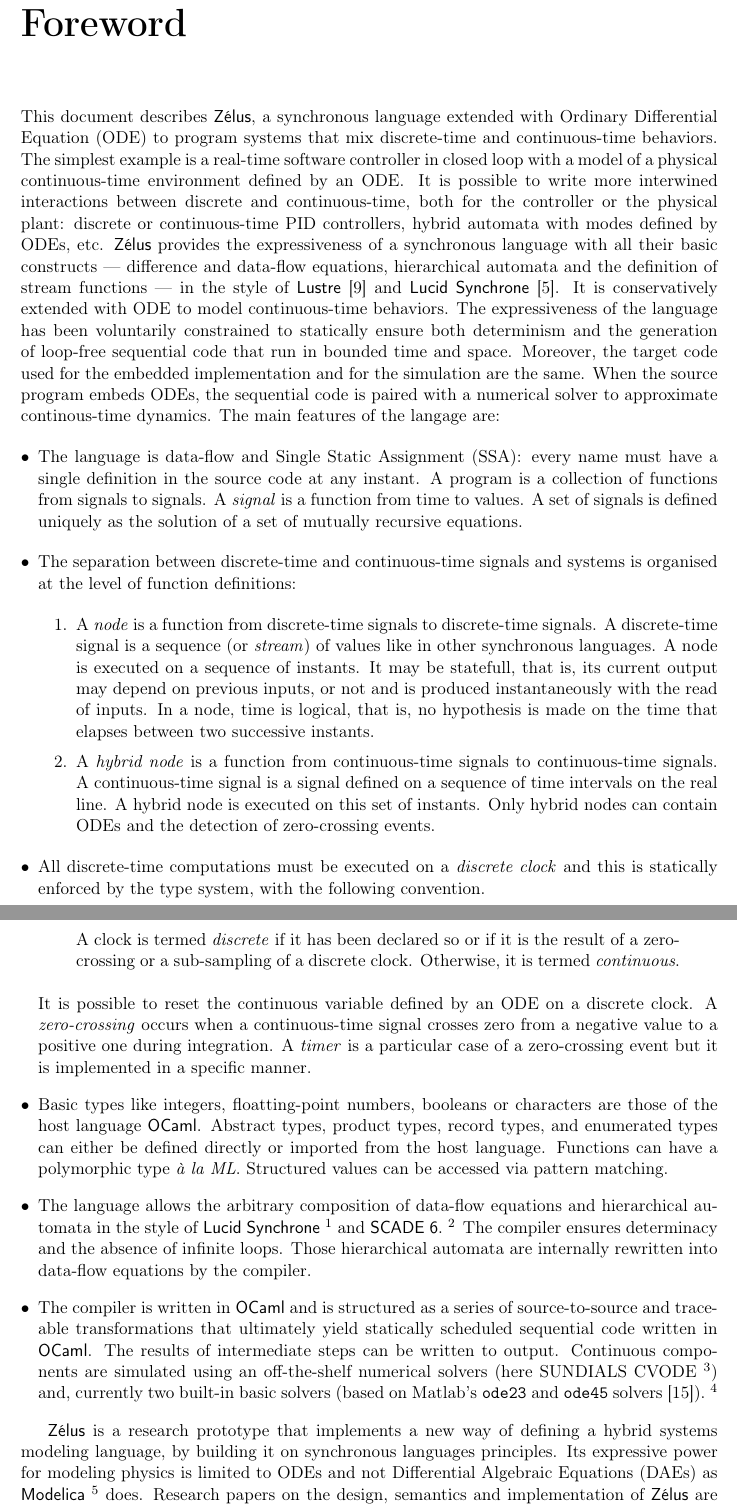
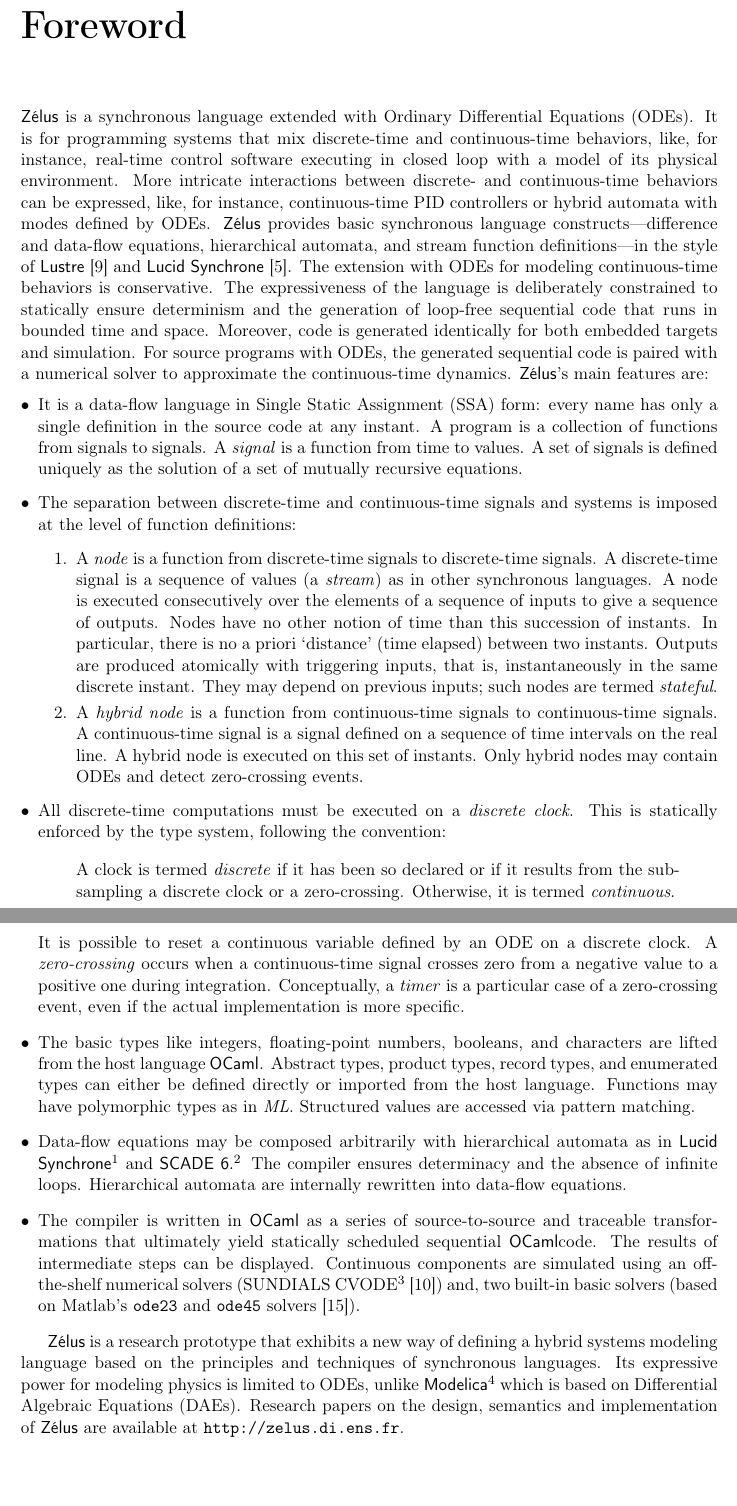
Before and after one commit to INRIA/zelus, a LaTeX thesis (man/manual.tex): two parts of pages 5 and 6 of 68 before the commit and two parts of pages 5 and 6 of 66 after it, joined at a grey line, cut so that both start at the same text. Compiled offline with LaTeX, dvips and Ghostscript.

Commit message:
Proofread the Foreword.

```diff
--- a/man/manual.tex
+++ b/man/manual.tex
@@ -331,58 +337,73 @@
 \newcommand{\Left}{\mathit{left}}
 \newcommand{\Right}{\mathit{right}}
 
-\chapter*{Foreword}
-
-This document describes \zelus, a synchronous language extended with
-\ac{ODE} to program systems that mix discrete-time and continuous-time
-behaviors.  The simplest example is a real-time software controller in
-closed loop with a model of a physical continuous-time environment
-defined by an \ac{ODE}. It is possible to write more interwined
-interactions between discrete and continuous-time, both for the controller or
-the physical plant: discrete or continuous-time PID controllers,
-hybrid automata with modes defined by \acp{ODE}, etc.
+% }-}1
+\chapter*{Foreword} %{-{1
+
+\zelus{} is a synchronous language extended with
+\acp{ODE}.
+It is for programming systems that mix discrete-time and continuous-time
+behaviors, like, for instance, real-time control software executing in
+closed loop with a model of its physical environment.
+More intricate interactions between discrete- and continuous-time behaviors
+can be expressed, like, for instance, continuous-time PID controllers or
+hybrid automata with modes defined by \acp{ODE}.
+%It is also possible to program more intricate interactions between discrete
+%and continuous-time, both for the controller or
+%the physical plant: discrete or continuous-time PID controllers,
+%hybrid automata with modes defined by \acp{ODE}, etc.
 %With \zelus, the model of the software and the
 %physical environment can be written in the very same source.
-\zelus{} provides the expressiveness of a synchronous language with
-all their basic constructs --- difference and data-flow equations,
-hierarchical automata and the definition of stream functions --- in
-the style of \lustre~\cite{lustre:ieee91} and
-\lucy~\cite{lucy:iste07}. It is conservatively extended with \ac{ODE}
-to model continuous-time behaviors. The expressiveness of the language
-has been voluntarily constrained to statically ensure both
-determinism and the generation of loop-free sequential code that
-run in bounded time and space. Moreover, the target code used for the
-embedded implementation and for the simulation are the same.  When the
-source program embeds \acp{ODE}, the sequential code is paired with a
-numerical solver to approximate continous-time dynamics.
+\zelus{} provides basic synchronous language constructs---difference and
+data-flow equations, hierarchical automata, and stream function
+definitions---in the style of \lustre~\cite{lustre:ieee91} and
+\lucy~\cite{lucy:iste07}.
+The extension with \acp{ODE} for modeling continuous-time behaviors is
+conservative.
+The expressiveness of the language is deliberately constrained to statically
+ensure determinism and the generation of loop-free sequential code that runs
+in bounded time and space. Moreover, code is generated identically for both
+embedded targets and simulation. For source programs with \acp{ODE}, the
+generated sequential code is paired with a numerical solver to approximate
+the continuous-time dynamics.
 %
 %(type inference, causality and initialization analyses, support for freely
 %mixing data-flow equations and automata).
-The main features of the langage
-are:
+\zelus's main features are:
 \begin{flatitemize}
 \item
-The language is data-flow and \ac{SSA}: every name must have a single
-definition in the source code at any instant. A program is a collection
-of functions from signals to signals. A \emph{signal} is a function from time
+It is a data-flow language in \ac{SSA} form: every name has only a single
+definition in the source code at any instant. A program is a collection of
+functions from signals to signals. A \emph{signal} is a function from time
 to values. A set of signals is defined uniquely as
 the solution of a set of mutually recursive equations.
 \item
-  The separation between discrete-time and continuous-time signals and
-  systems is organised at the level of function definitions:
+The separation between discrete-time and continuous-time signals and
+systems is imposed at the level of function definitions:
   \begin{enumerate}
   \item
     A \emph{node} is a function from discrete-time signals to
-    discrete-time signals. A discrete-time signal is a sequence (or
-    \emph{stream}) of values like in other synchronous languages. A
-    node is executed on a sequence of instants.
-    %, i.e., enumerated with
-    %an integer value.
-    It may be
-    statefull, that is, its current output may depend on previous
-    inputs, or not and is produced instantaneously with the read of inputs.
-    In a node, time is logical, that is, no hypothesis is made on the time that elapses
-    between two successive instants.
+    discrete-time signals. A discrete-time signal is a sequence of values (a
+    \emph{stream}) as in other synchronous languages.
+    A node is executed consecutively over the elements of a sequence of
+    inputs to give a sequence of outputs.
+    Nodes have no other notion of time than this succession of instants.
+    In particular, there is no a~priori `distance' (time elapsed) between
+    two instants.
+    Outputs are produced atomically with triggering inputs, that is,
+    instantaneously in the same discrete instant.
+    They may depend on previous inputs; such nodes are termed
+    \emph{stateful}.
+    %A node is executed on a sequence of instants.
+    %%, i.e., enumerated with
+    %%an integer value.
+    %Nodes may be stateful, that is, their outputs at an instant may depend
+    %on previous inputs.
+    %It may be
+    %stateful, that is, its current output may depend on previous
+    %inputs, or not and is produced instantaneously with the read of inputs.
+    %In a node, time is logical, that is, no hypothesis is made on the time that elapses
+    %between two successive instants.
     % and treat signals as successions of values in a
     % sequence.% \zelus{} is a conservative extension of an existing
     % synchronous language.% Given the main function of the system, the
@@ -399,62 +420,66 @@
     %~\footnote{$\forall n. t(i) = [\Left(i),\Right(i)]$ with
     %  $0 \leq \Left(0)$ and $\Right(i) \leq \Left(i+1)$}.
     A hybrid node is executed on this set of instants. Only hybrid nodes
-    can contain \acp{ODE} and the detection of zero-crossing events.
+    may contain \acp{ODE} and detect zero-crossing events.
   \end{enumerate}
 \item
 All
-discrete-time computations must be executed on a \emph{discrete clock}
-and this is statically enforced by the type system, with the following
-convention.
+discrete-time computations must be executed on a \emph{discrete clock}.
+This is statically enforced by the type system, following the convention:
 
 \begin{quote}
-A clock is termed \emph{discrete} if it has been declared so or if it is the
-result of a zero-crossing or a sub-sampling of a discrete clock. Otherwise, it
-is termed \emph{continuous}.
+A clock is termed \emph{discrete} if it has been so declared or if it
+results from the sub-sampling a discrete clock or a zero-crossing.
+Otherwise, it is termed \emph{continuous}.
 \end{quote}
 
-It is possible to reset the continuous variable defined by an \ac{ODE}
-on a discrete clock. A \emph{zero-crossing} occurs when a
-continuous-time signal crosses zero from a negative value to a positive one
-during integration. A \emph{timer} is a particular case of a zero-crossing
-event but it is implemented in a specific manner.
+It is possible to reset a continuous variable defined by an \ac{ODE}
+on a discrete clock.
+A \emph{zero-crossing} occurs when a continuous-time signal crosses zero
+from a negative value to a positive one during integration.
+Conceptually, a \emph{timer} is a particular case of a zero-crossing event,
+even if the actual implementation is more specific.
 
 \item
-  Basic types like integers, floatting-point numbers, booleans or
-  characters are those of the host language \ocaml.  Abstract types,
+  The basic types like integers, floating-point numbers, booleans, and
+  characters are lifted from the host language \ocaml.  Abstract types,
   product types, record types, and enumerated types can either be
-  defined directly or imported from the host language. Functions can
-  have a polymorphic type \emph{à la ML}. Structured values can be
-  accessed via pattern matching.
+  defined directly or imported from the host language. Functions may have
+  polymorphic types as in \emph{ML}.
+  Structured values are accessed via pattern matching.
+
 \item
-The language allows the arbitrary composition of data-flow equations
-and hierarchical automata in the style of
-\lucy~\footnote{\url{http://www.di.ens.fr/~pouzet/lucid-synchrone/}}
+Data-flow equations may be composed arbitrarily with hierarchical automata
+as in \lucy\footnote{\url{http://www.di.ens.fr/~pouzet/lucid-synchrone/}}
 and
-\scadesix.~\footnote{\url{http://www.esterel-technologies.com/products/scade-suite/}}
-The compiler ensures determinacy and the absence of infinite loops. Those
-hierarchical automata are internally rewritten into data-flow equations by
-the compiler.
+\scadesix.\footnote{\url{http://www.esterel-technologies.com/products/scade-suite/}}
+The compiler ensures determinacy and the absence of infinite loops.
+Hierarchical automata are internally rewritten into data-flow equations.
+
 \item
-The compiler is written in \ocaml{} and is structured as a series of
+The compiler is written in \ocaml{} as a series of
 source-to-source and traceable transformations that ultimately yield
-statically scheduled sequential code written in \ocaml.
-The results of intermediate steps can be written to output.
+statically scheduled sequential \ocaml code.
+The results of intermediate steps can be displayed.
 Continuous components are simulated using an off-the-shelf
-numerical solvers (here SUNDIALS
-CVODE~\footnote{\url{https://www.llnl.gov/casc/sundials/}}) and, currently
-two built-in basic solvers (based on Matlab's \texttt{ode23} and
-\texttt{ode45} solvers~\cite{ShampineGlaTho:ODEsMatlab:2003}).~\footnote{The
-  source-to-source translation of ODEs into synchronous data-flow
-equations is not done for the moment.}
+numerical solvers (SUNDIALS
+CVODE\footnote{\url{https://www.llnl.gov/casc/sundials/}}~\cite{sundials:2005})
+and, two built-in basic solvers (based on Matlab's \texttt{ode23} and
+\texttt{ode45} solvers~\cite{ShampineGlaTho:ODEsMatlab:2003}).
+%\footnote{The source-to-source translation of ODEs into synchronous data-flow
+%equations is not done for the moment.}
 \end{flatitemize}
 
-\zelus{} is a research prototype that implements a new way of
-defining a hybrid systems modeling language, by building it on
-synchronous languages principles. Its expressive power for modeling physics
-is limited to \acp{ODE} and not \acp{DAE} as
-\modelica~\footnote{\url{https://www.modelica.org}} does. Research
-papers on the design, semantics and implementation of \zelus{} are available at
-\ahrefurl{\url{http://zelus.di.ens.fr}}.
+\zelus{} is a research prototype that exhibits a new way of
+defining a hybrid systems modeling language based on
+the principles and techniques of synchronous languages.
+Its expressive power for modeling physics is limited to \acp{ODE}, unlike
+\modelica\footnote{\url{https://www.modelica.org}} which is based on
+\acp{DAE}.
+%Its expressive power for modeling physics
+%is limited to \acp{ODE} and not \acp{DAE} as
+%\modelica~\footnote{\url{https://www.modelica.org}} does.
+Research papers on the design, semantics and implementation of \zelus{} are
+available at \ahrefurl{\url{http://zelus.di.ens.fr}}.
 
 \section*{Availability}
```
Also changed, not shown: man/manual.tex (33 more changed lines).
